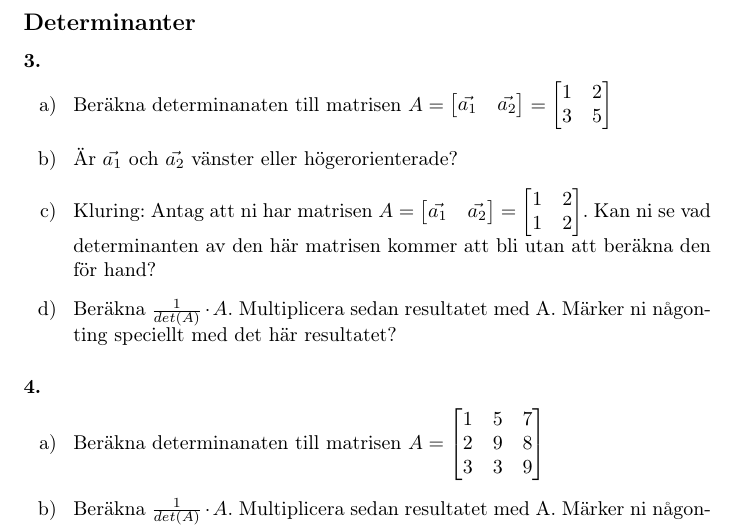
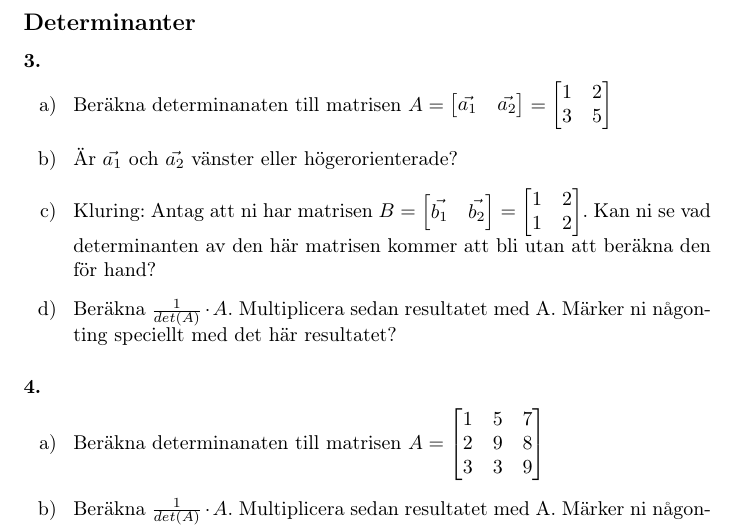
Before and after one commit to GustaMagik/TMV216, a LaTeX document (SI_2016/20161122/20161122.tex): part of page 2 of 3, cut so that both start at the same text. Compiled offline with pdfLaTeX.

Commit message:
Bytte namn på matrisen i uppg 3c så den ej förväxlas med 3a inför 3d

```diff
--- a/SI_2016/20161122/20161122.tex
+++ b/SI_2016/20161122/20161122.tex
@@ -50,7 +50,7 @@ Låt A och B vara matriserna $A=\begin{bmatrix}1 & 4 & 7\\ 2 & 5 & 8 \\ 3 & 6 &
 \begin{itemize}
 	\item[a) ] Beräkna determinanaten till matrisen $A = \begin{bmatrix} \vec{a_1} & \vec{a_2}\end{bmatrix} =\begin{bmatrix}1 & 2 \\ 3 & 5\end{bmatrix}$
 	\item[b) ] Är $\vec{a_1}$ och $\vec{a_2}$ vänster eller högerorienterade?
-	\item[c) ] Kluring: Antag att ni har matrisen $A = \begin{bmatrix} \vec{a_1} & \vec{a_2}\end{bmatrix} =\begin{bmatrix}1 & 2 \\ 1 & 2\end{bmatrix}$. Kan ni se vad determinanten av den här matrisen kommer att bli utan att beräkna den för hand?
+	\item[c) ] Kluring: Antag att ni har matrisen $B = \begin{bmatrix} \vec{b_1} & \vec{b_2}\end{bmatrix} =\begin{bmatrix}1 & 2 \\ 1 & 2\end{bmatrix}$. Kan ni se vad determinanten av den här matrisen kommer att bli utan att beräkna den för hand?
 	%Hint: Aren på parallellogrammet.
 	\item[d) ] Beräkna $\frac{1}{det(A)} \cdot A$. Multiplicera sedan resultatet med A. Märker ni någonting speciellt med det här resultatet?
 \end{itemize}
```
